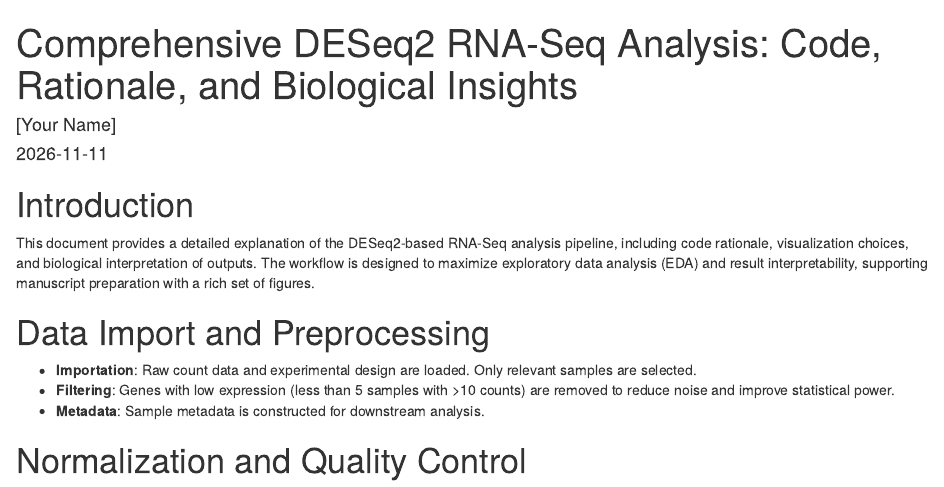
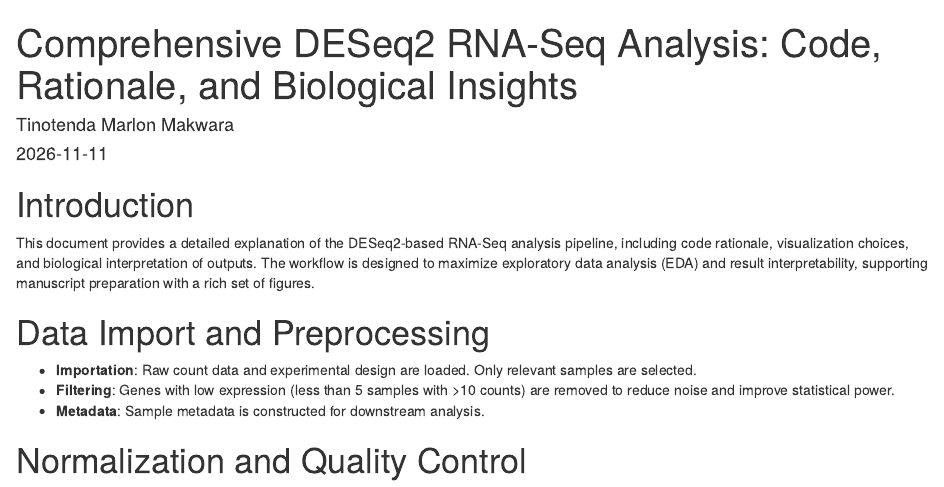
Before and after one commit to Marlon23com/colorectal-gene-expression-analysis, an R Markdown document (DESeq2_analysis_explained.Rmd): the page in a window 1100 px wide, from its top. Rendered offline with R 4.5, knitr and Pandoc, with nearby package versions.

Commit message:
Update author name in DESeq2_analysis_explained.Rmd

```diff
--- a/DESeq2_analysis_explained.Rmd
+++ b/DESeq2_analysis_explained.Rmd
@@ -1,6 +1,6 @@
 ---
 title: "Comprehensive DESeq2 RNA-Seq Analysis: Code, Rationale, and Biological Insights"
-author: "[Your Name]"
+author: "Tinotenda Marlon Makwara"
 date: "`r Sys.Date()`"
 output: html_document
 ---
```
